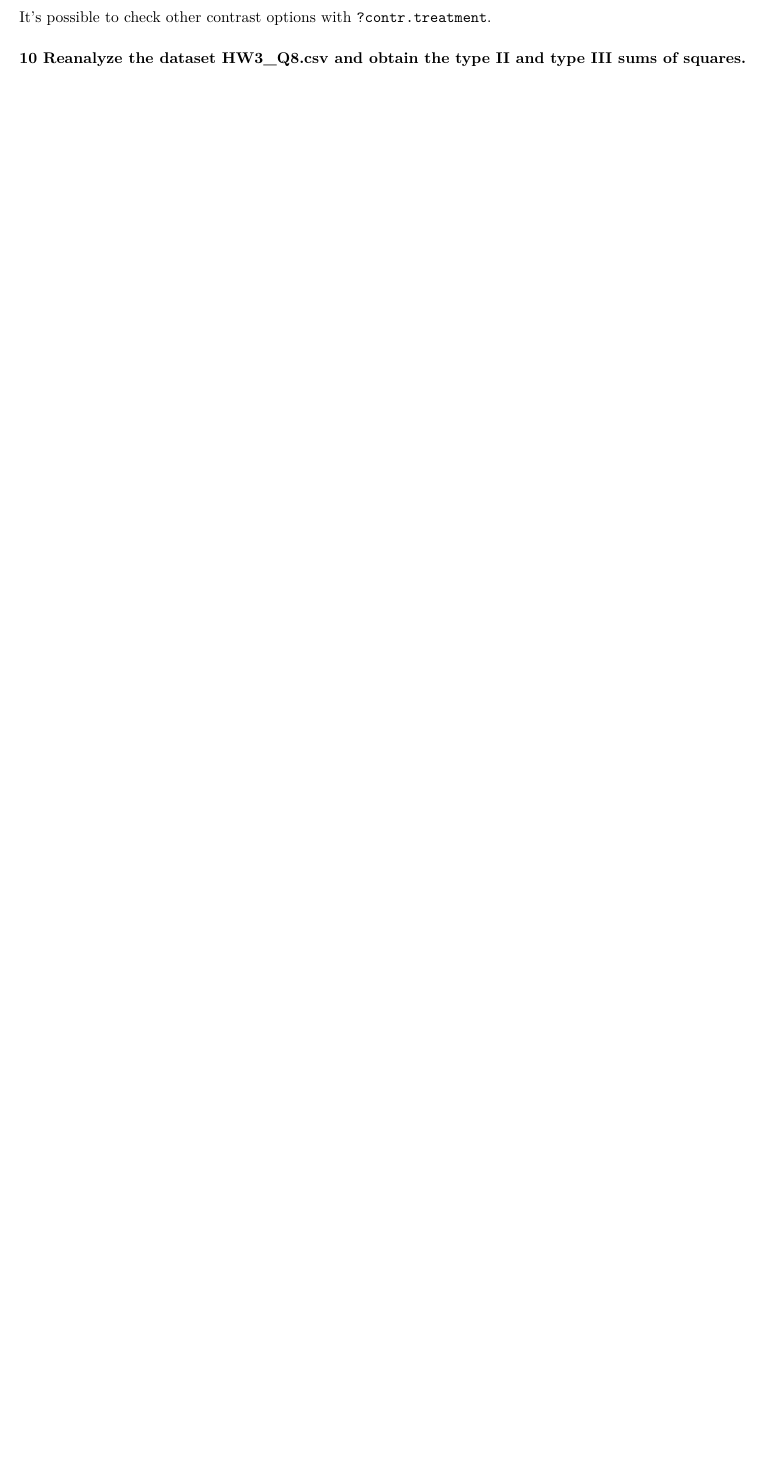
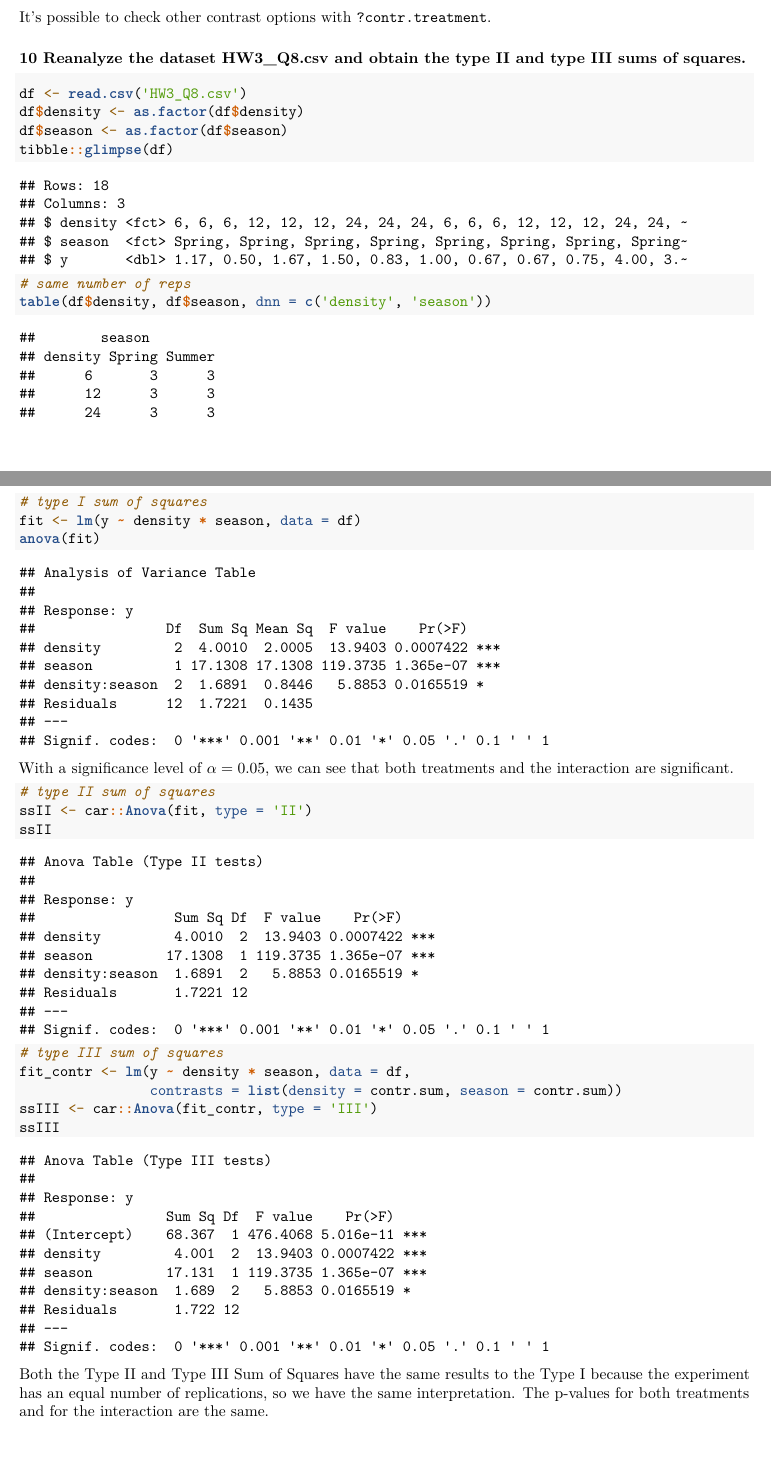
Before and after one commit to igorkf/AGST5014, an R Markdown document (week3/fernandes_hw3.Rmd): part of page 13 of 13 before the commit and two parts of pages 13 and 14 of 14 after it, the two joined at a grey line, cut so that both start at the same text, the shorter picture padded with empty space. Rendered offline with R 4.5, knitr and Pandoc, then LaTeX, with nearby package versions.

Commit message:
finish week 3 homework

````diff
--- a/week3/fernandes_hw3.Rmd
+++ b/week3/fernandes_hw3.Rmd
@@ -283,5 +283,39 @@ It's possible to check other contrast options with `?contr.treatment`.
 
 ### 10 Reanalyze the dataset HW3_Q8.csv and obtain the type II and type III sums of squares.
 ```{r}
+df <- read.csv('HW3_Q8.csv')
+df$density <- as.factor(df$density)
+df$season <- as.factor(df$season)
+tibble::glimpse(df)
+```
 
+```{r}
+# same number of reps
+table(df$density, df$season, dnn = c('density', 'season'))
 ```
+
+
+```{r}
+# type I sum of squares
+fit <- lm(y ~ density * season, data = df)
+anova(fit)
+```
+With a significance level of $\alpha = 0.05$, we can see that both treatments and the interaction are significant.
+
+
+```{r}
+# type II sum of squares
+ssII <- car::Anova(fit, type = 'II')
+ssII
+```
+
+
+```{r}
+# type III sum of squares
+fit_contr <- lm(y ~ density * season, data = df,
+                contrasts = list(density = contr.sum, season = contr.sum))
+ssIII <- car::Anova(fit_contr, type = 'III')
+ssIII
+```
+
+Both the Type II and Type III Sum of Squares have the same results to the Type I because the experiment has an equal number of replications, so we have the same interpretation. The p-values for both treatments and for the interaction are the same.
````
Also changed, not shown: week3/fernandes_hw3.pdf.
